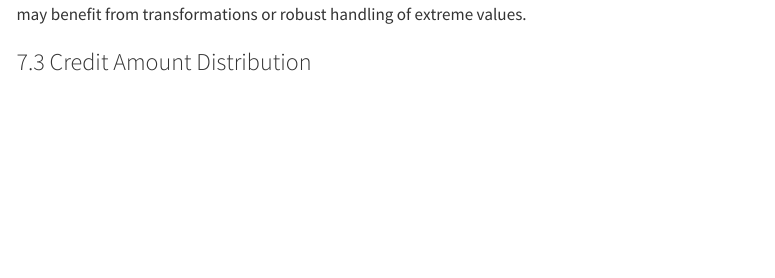
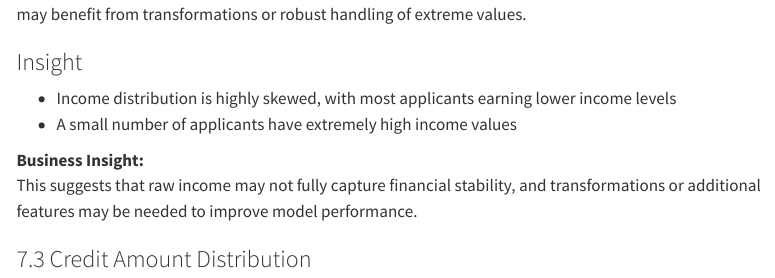
Before and after one commit to Hanrui-Zhang/Home-Credit, a Quarto document (notebooks/EDA.qmd): the page in a window 1100 px wide, from 4360 px down. Rendered offline with R 4.5, knitr and Pandoc in place of Quarto, with nearby package versions; some code elsewhere in the file could not run offline; menus at the side of the page are left out; long lines of code are wrapped; column names are cleaned by a stand-in for the janitor package.

Commit message:
Update EDA.qmd

````diff
--- a/notebooks/EDA.qmd
+++ b/notebooks/EDA.qmd
@@ -227,6 +227,14 @@ ggplot(eda_df, aes(x = amt_income_total)) +
 ```
 Income appears to be highly skewed, which is common in financial data. This suggests that later modeling may benefit from transformations or robust handling of extreme values.
 
+### Insight
+
+- Income distribution is highly skewed, with most applicants earning lower income levels
+- A small number of applicants have extremely high income values
+
+**Business Insight:**
+This suggests that raw income may not fully capture financial stability, and transformations or additional features may be needed to improve model performance.
+
 ### 7.3 Credit Amount Distribution
 
 ```{r}
````
